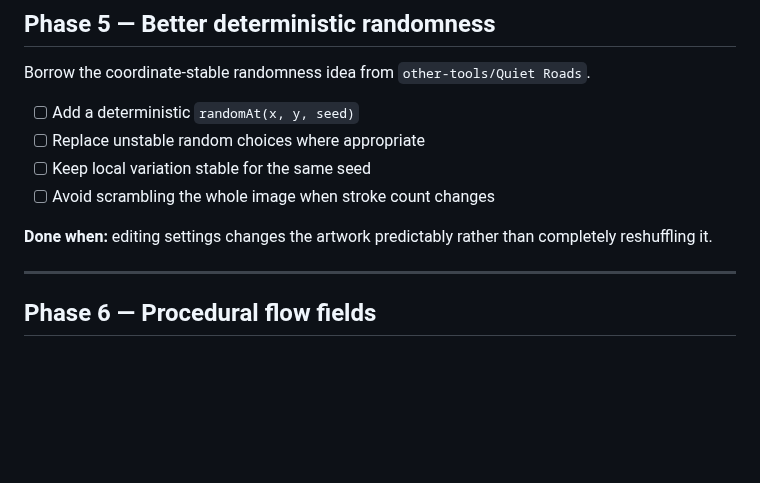
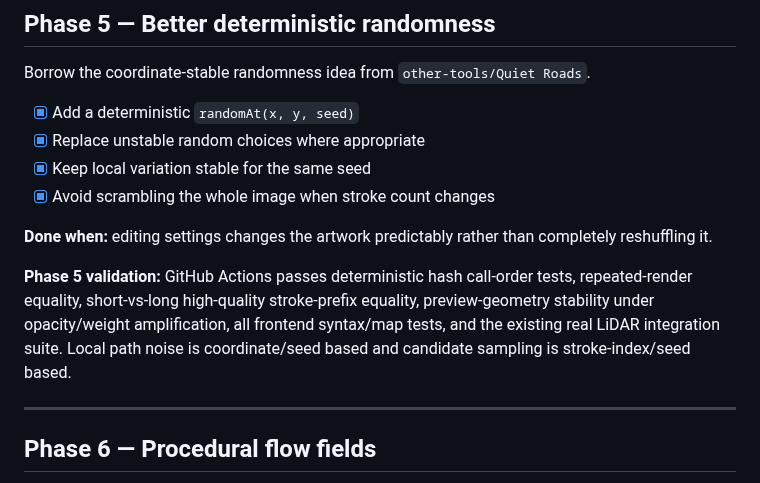
Before and after one commit to steveonw/3d-line-art, a Markdown page: ROADMAP.md, the part around one of its changes. Rendered like a GitHub page; blank space fills up the shorter version.

Commit message:
Phase 5: mark stable seeded randomness complete

```diff
--- a/ROADMAP.md
+++ b/ROADMAP.md
@@ -198,12 +198,14 @@ Direction Source
 
 Borrow the coordinate-stable randomness idea from `other-tools/Quiet Roads`.
 
-- [ ] Add a deterministic `randomAt(x, y, seed)`
-- [ ] Replace unstable random choices where appropriate
-- [ ] Keep local variation stable for the same seed
-- [ ] Avoid scrambling the whole image when stroke count changes
+- [x] Add a deterministic `randomAt(x, y, seed)`
+- [x] Replace unstable random choices where appropriate
+- [x] Keep local variation stable for the same seed
+- [x] Avoid scrambling the whole image when stroke count changes
 
 **Done when:** editing settings changes the artwork predictably rather than completely reshuffling it.
+
+**Phase 5 validation:** GitHub Actions passes deterministic hash call-order tests, repeated-render equality, short-vs-long high-quality stroke-prefix equality, preview-geometry stability under opacity/weight amplification, all frontend syntax/map tests, and the existing real LiDAR integration suite. Local path noise is coordinate/seed based and candidate sampling is stroke-index/seed based.
 
 ---
 
```
Also changed, not shown: other parts of ROADMAP.md (+1 -1 lines).
